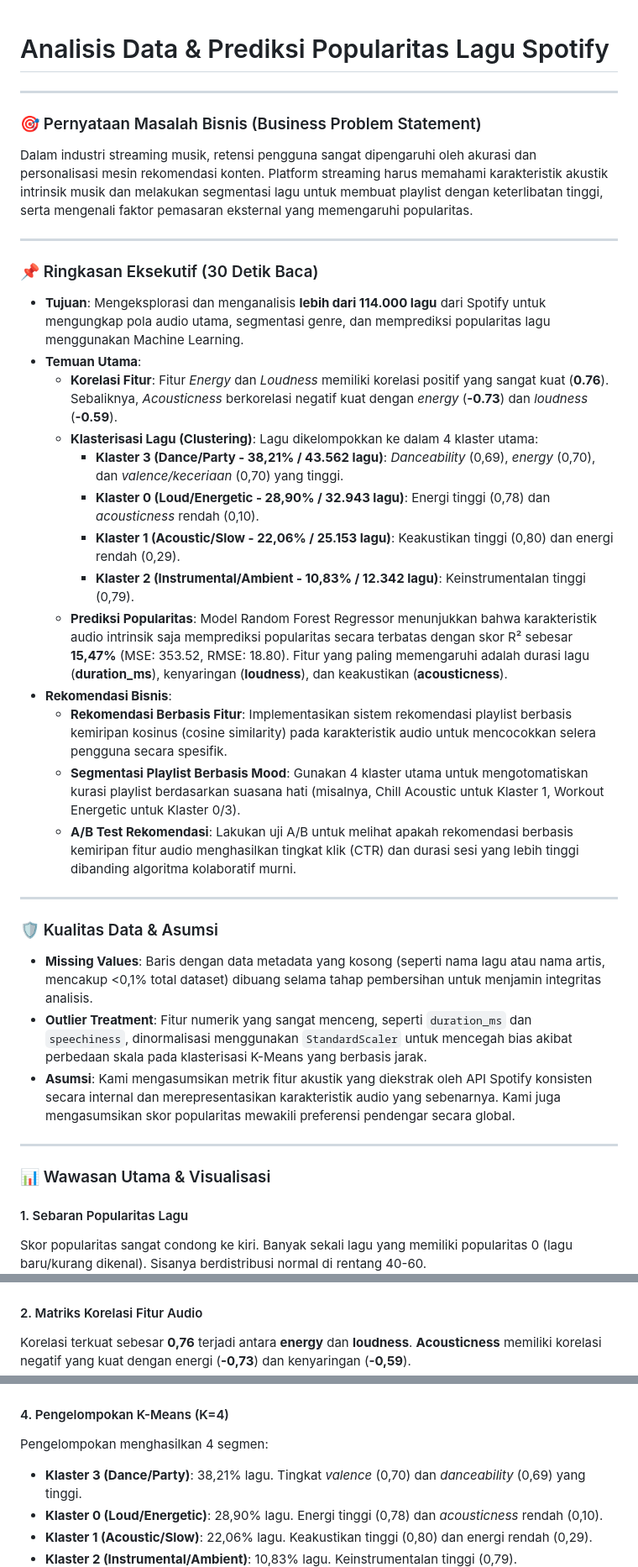
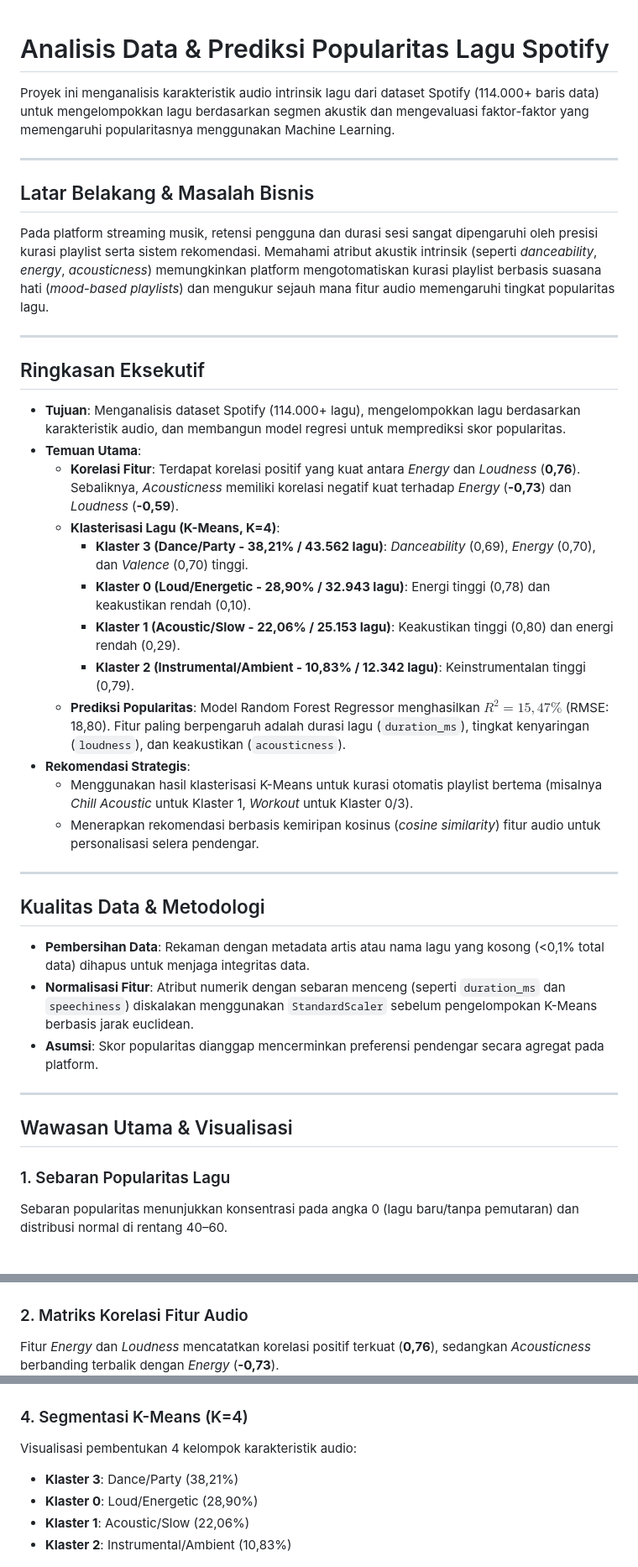
Before and after one commit to izamrosiawan/spotify-tracks-analysis, a Markdown page: README.md, 3 parts joined by grey strips. Shown at 84% size. Rendered like a GitHub page; blank space fills up the shorter version.

Commit message:
docs: update README to remove AI slop and improve readability

```diff
--- a/README.md
+++ b/README.md
@@ -1,43 +1,47 @@
 # Analisis Data & Prediksi Popularitas Lagu Spotify
+
+Proyek ini menganalisis karakteristik audio intrinsik lagu dari dataset Spotify (114.000+ baris data) untuk mengelompokkan lagu berdasarkan segmen akustik dan mengevaluasi faktor-faktor yang memengaruhi popularitasnya menggunakan Machine Learning.
 
 ---
 
-### 🎯 Pernyataan Masalah Bisnis (Business Problem Statement)
-Dalam industri streaming musik, retensi pengguna sangat dipengaruhi oleh akurasi dan personalisasi mesin rekomendasi konten. Platform streaming harus memahami karakteristik akustik intrinsik musik dan melakukan segmentasi lagu untuk membuat playlist dengan keterlibatan tinggi, serta mengenali faktor pemasaran eksternal yang memengaruhi popularitas.
+## Latar Belakang & Masalah Bisnis
+
+Pada platform streaming musik, retensi pengguna dan durasi sesi sangat dipengaruhi oleh presisi kurasi playlist serta sistem rekomendasi. Memahami atribut akustik intrinsik (seperti *danceability*, *energy*, *acousticness*) memungkinkan platform mengotomatiskan kurasi playlist berbasis suasana hati (*mood-based playlists*) dan mengukur sejauh mana fitur audio memengaruhi tingkat popularitas lagu.
 
 ---
 
-### 📌 Ringkasan Eksekutif (30 Detik Baca)
-* **Tujuan**: Mengeksplorasi dan menganalisis **lebih dari 114.000 lagu** dari Spotify untuk mengungkap pola audio utama, segmentasi genre, dan memprediksi popularitas lagu menggunakan Machine Learning.
-* **Temuan Utama**:
-  - **Korelasi Fitur**: Fitur *Energy* dan *Loudness* memiliki korelasi positif yang sangat kuat (**0.76**). Sebaliknya, *Acousticness* berkorelasi negatif kuat dengan *energy* (**-0.73**) dan *loudness* (**-0.59**).
-  - **Klasterisasi Lagu (Clustering)**: Lagu dikelompokkan ke dalam 4 klaster utama:
-    - **Klaster 3 (Dance/Party - 38,21% / 43.562 lagu)**: *Danceability* (0,69), *energy* (0,70), dan *valence/keceriaan* (0,70) yang tinggi.
-    - **Klaster 0 (Loud/Energetic - 28,90% / 32.943 lagu)**: Energi tinggi (0,78) dan *acousticness* rendah (0,10).
+## Ringkasan Eksekutif
+
+- **Tujuan**: Menganalisis dataset Spotify (114.000+ lagu), mengelompokkan lagu berdasarkan karakteristik audio, dan membangun model regresi untuk memprediksi skor popularitas.
+- **Temuan Utama**:
+  - **Korelasi Fitur**: Terdapat korelasi positif yang kuat antara *Energy* dan *Loudness* (**0,76**). Sebaliknya, *Acousticness* memiliki korelasi negatif kuat terhadap *Energy* (**-0,73**) dan *Loudness* (**-0,59**).
+  - **Klasterisasi Lagu (K-Means, K=4)**:
+    - **Klaster 3 (Dance/Party - 38,21% / 43.562 lagu)**: *Danceability* (0,69), *Energy* (0,70), dan *Valence* (0,70) tinggi.
+    - **Klaster 0 (Loud/Energetic - 28,90% / 32.943 lagu)**: Energi tinggi (0,78) dan keakustikan rendah (0,10).
     - **Klaster 1 (Acoustic/Slow - 22,06% / 25.153 lagu)**: Keakustikan tinggi (0,80) dan energi rendah (0,29).
     - **Klaster 2 (Instrumental/Ambient - 10,83% / 12.342 lagu)**: Keinstrumentalan tinggi (0,79).
-  - **Prediksi Popularitas**: Model Random Forest Regressor menunjukkan bahwa karakteristik audio intrinsik saja memprediksi popularitas secara terbatas dengan skor R² sebesar **15,47%** (MSE: 353.52, RMSE: 18.80). Fitur yang paling memengaruhi adalah durasi lagu (**duration_ms**), kenyaringan (**loudness**), dan keakustikan (**acousticness**).
-* **Rekomendasi Bisnis**:
-  - **Rekomendasi Berbasis Fitur**: Implementasikan sistem rekomendasi playlist berbasis kemiripan kosinus (cosine similarity) pada karakteristik audio untuk mencocokkan selera pengguna secara spesifik.
-  - **Segmentasi Playlist Berbasis Mood**: Gunakan 4 klaster utama untuk mengotomatiskan kurasi playlist berdasarkan suasana hati (misalnya, Chill Acoustic untuk Klaster 1, Workout Energetic untuk Klaster 0/3).
-  - **A/B Test Rekomendasi**: Lakukan uji A/B untuk melihat apakah rekomendasi berbasis kemiripan fitur audio menghasilkan tingkat klik (CTR) dan durasi sesi yang lebih tinggi dibanding algoritma kolaboratif murni.
+  - **Prediksi Popularitas**: Model Random Forest Regressor menghasilkan $R^2 = 15,47\%$ (RMSE: 18,80). Fitur paling berpengaruh adalah durasi lagu (`duration_ms`), tingkat kenyaringan (`loudness`), dan keakustikan (`acousticness`).
+- **Rekomendasi Strategis**:
+  - Menggunakan hasil klasterisasi K-Means untuk kurasi otomatis playlist bertema (misalnya *Chill Acoustic* untuk Klaster 1, *Workout* untuk Klaster 0/3).
+  - Menerapkan rekomendasi berbasis kemiripan kosinus (*cosine similarity*) fitur audio untuk personalisasi selera pendengar.
 
 ---
 
-### 🛡️ Kualitas Data & Asumsi
-* **Missing Values**: Baris dengan data metadata yang kosong (seperti nama lagu atau nama artis, mencakup <0,1% total dataset) dibuang selama tahap pembersihan untuk menjamin integritas analisis.
-* **Outlier Treatment**: Fitur numerik yang sangat menceng, seperti `duration_ms` dan `speechiness`, dinormalisasi menggunakan `StandardScaler` untuk mencegah bias akibat perbedaan skala pada klasterisasi K-Means yang berbasis jarak.
-* **Asumsi**: Kami mengasumsikan metrik fitur akustik yang diekstrak oleh API Spotify konsisten secara internal dan merepresentasikan karakteristik audio yang sebenarnya. Kami juga mengasumsikan skor popularitas mewakili preferensi pendengar secara global.
+## Kualitas Data & Metodologi
+
+- **Pembersihan Data**: Rekaman dengan metadata artis atau nama lagu yang kosong (<0,1% total data) dihapus untuk menjaga integritas data.
+- **Normalisasi Fitur**: Atribut numerik dengan sebaran menceng (seperti `duration_ms` dan `speechiness`) diskalakan menggunakan `StandardScaler` sebelum pengelompokan K-Means berbasis jarak euclidean.
+- **Asumsi**: Skor popularitas dianggap mencerminkan preferensi pendengar secara agregat pada platform.
 
 ---
 
-### 📊 Wawasan Utama & Visualisasi
+## Wawasan Utama & Visualisasi
 
-#### 1. Sebaran Popularitas Lagu
-Skor popularitas sangat condong ke kiri. Banyak sekali lagu yang memiliki popularitas 0 (lagu baru/kurang dikenal). Sisanya berdistribusi normal di rentang 40-60.
+### 1. Sebaran Popularitas Lagu
+Sebaran popularitas menunjukkan konsentrasi pada angka 0 (lagu baru/tanpa pemutaran) dan distribusi normal di rentang 40–60.
 ![Sebaran Popularitas](images/popularity_distribution.png)
 
-#### 2. Matriks Korelasi Fitur Audio
-Korelasi terkuat sebesar **0,76** terjadi antara **energy** dan **loudness**. **Acousticness** memiliki korelasi negatif yang kuat dengan energi (**-0,73**) dan kenyaringan (**-0,59**).
+### 2. Matriks Korelasi Fitur Audio
+Fitur *Energy* dan *Loudness* mencatatkan korelasi positif terkuat (**0,76**), sedangkan *Acousticness* berbanding terbalik dengan *Energy* (**-0,73**).
 ![Korelasi Fitur](images/correlation_matrix.png)
 
@@ -46,10 +50,10 @@ Pop, rock, dan hip-hop menempati posisi teratas berdasarkan rata-rata popularita
 ![Top Genres](images/top_genres_popularity.png)
 
-#### 4. Pengelompokan K-Means (K=4)
-Pengelompokan menghasilkan 4 segmen:
-* **Klaster 3 (Dance/Party)**: 38,21% lagu. Tingkat *valence* (0,70) dan *danceability* (0,69) yang tinggi.
-* **Klaster 0 (Loud/Energetic)**: 28,90% lagu. Energi tinggi (0,78) dan *acousticness* rendah (0,10).
-* **Klaster 1 (Acoustic/Slow)**: 22,06% lagu. Keakustikan tinggi (0,80) dan energi rendah (0,29).
-* **Klaster 2 (Instrumental/Ambient)**: 10,83% lagu. Keinstrumentalan tinggi (0,79).
+### 4. Segmentasi K-Means (K=4)
+Visualisasi pembentukan 4 kelompok karakteristik audio:
+- **Klaster 3**: Dance/Party (38,21%)
+- **Klaster 0**: Loud/Energetic (28,90%)
+- **Klaster 1**: Acoustic/Slow (22,06%)
+- **Klaster 2**: Instrumental/Ambient (10,83%)
 ![Cluster](images/spotify_clusters.png)
 
```
Also changed, not shown: other parts of README.md (+18 -10 lines).
